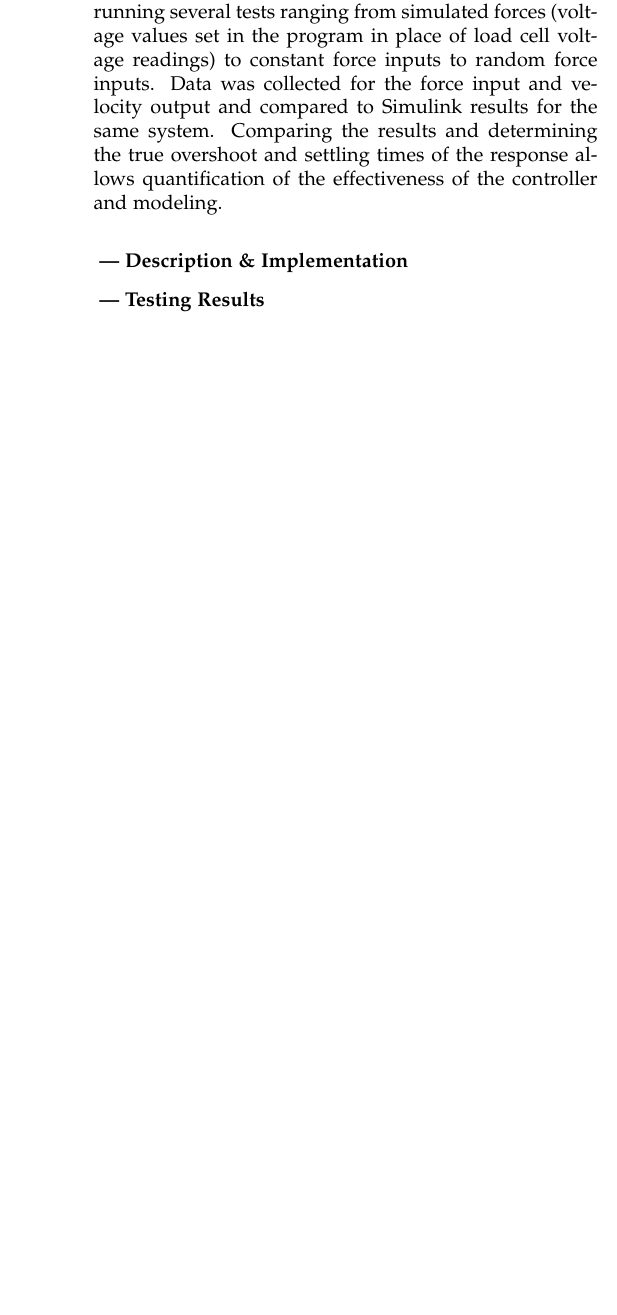
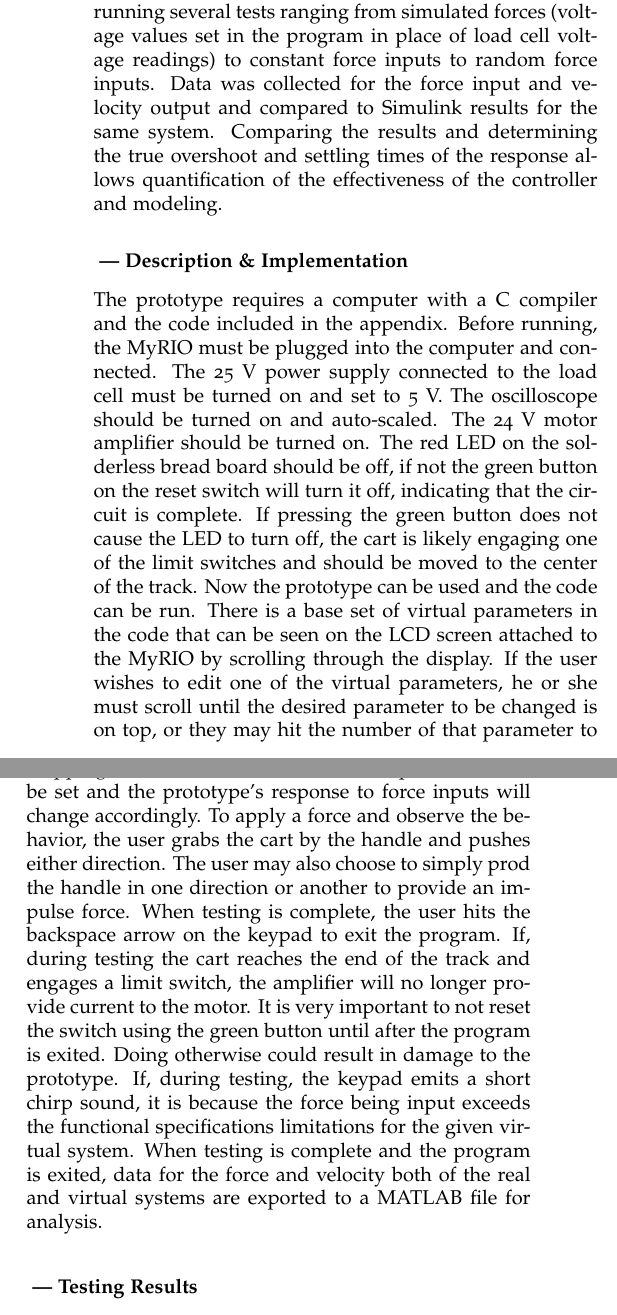
Before and after one commit to upv5bbb/ImpedanceCapstone, a LaTeX document (MechatronicCapstoneReportTemplate.tex, which reads Prototype_Description.tex): part of one column of page 4 of 6 before the commit and two parts of the columns of page 4 of 7 after it, the two joined at a grey line, cut so that both start at the same text, the shorter picture padded with empty space. Compiled offline with pdfLaTeX; a LaTeX package or settings file that is missing is left out.

Commit message:
Wrote Prototype description

```diff
--- a/Prototype_Description.tex
+++ b/Prototype_Description.tex
@@ -1 +1,5 @@
 \subsubsection*{ --- Description \& Implementation}
+The prototype requires a computer with a C compiler and the code included in the appendix. Before running, the MyRIO must be plugged into the computer and connected. The 25 V power supply connected to the load cell must be turned on and set to 5 V. The oscilloscope should be turned on and auto-scaled. The 24 V motor amplifier should be turned on. The red LED on the solderless bread board should be off, if not the green button on the reset switch will turn it off, indicating that the circuit is complete. If pressing the green button does not cause the LED to turn off, the cart is likely engaging one of the limit switches and should be moved to the center of the track.
+Now the prototype can be used and the code can be run. There is a base set of virtual parameters in the code that can be seen on the LCD screen attached to the MyRIO by scrolling through the display. If the user wishes to edit one of the virtual parameters, he or she must scroll until the desired parameter to be changed is on top, or they may hit the number of that parameter to bring it automatically to the top. Once it is at the top, the user can press enter on the keypad and then type the desired value (keeping in mind the functional specifications mapping) and hit enter. The new virtual parameter will be set and the prototype's response to force inputs will change accordingly.
+To apply a force and observe the behavior, the user grabs the cart by the handle and pushes either direction. The user may also choose to simply prod the handle in one direction or another to provide an impulse force.
+When testing is complete, the user hits the backspace arrow on the keypad to exit the program. If, during testing the cart reaches the end of the track and engages a limit switch, the amplifier will no longer provide current to the motor. It is very important to not reset the switch using the green button until after the program is exited. Doing otherwise could result in damage to the prototype. If, during testing, the keypad emits a short chirp sound, it is because the force being input exceeds the functional specifications limitations for the given virtual system. When testing is complete and the program is exited, data for the force and velocity both of the real and virtual systems are exported to a MATLAB file for analysis.
```
